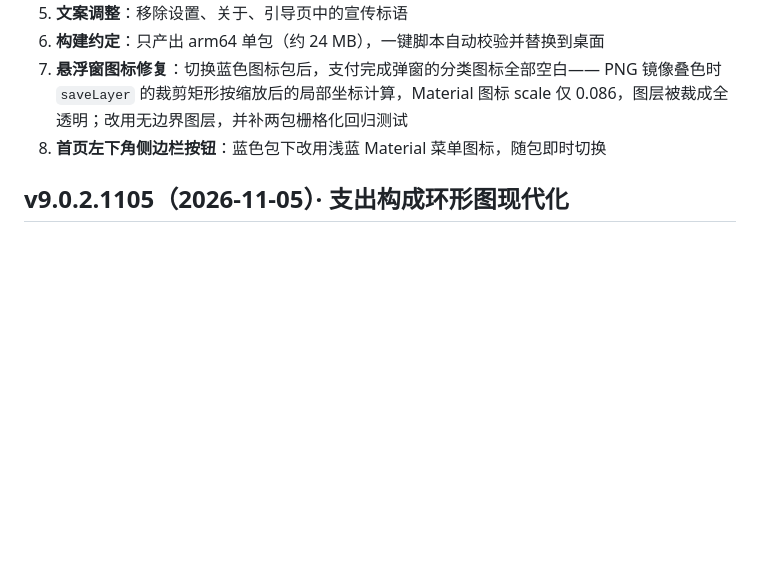
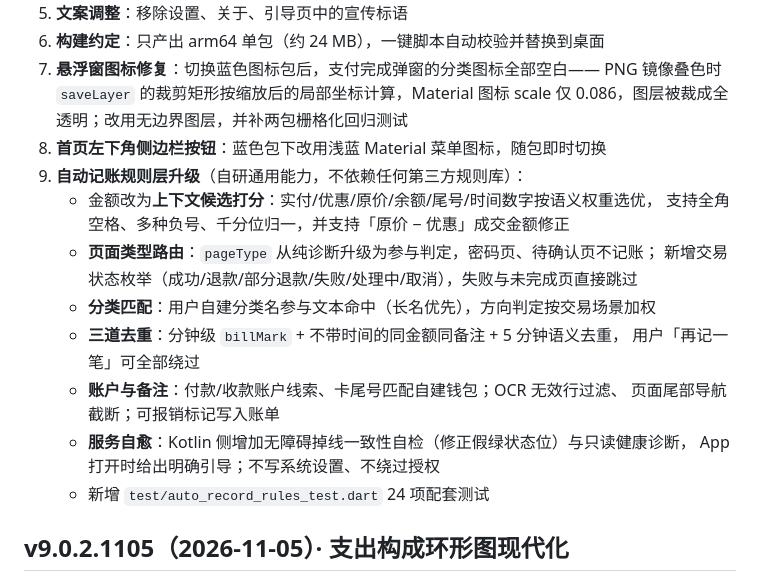
Before and after one commit to 18wake/18wake.github.io, a Markdown page: huijizhang-changelog.md, the part around the change. Rendered like a GitHub page; blank space fills up the shorter version.

Commit message:
chore: 同步规则层升级记录

```diff
--- a/huijizhang-changelog.md
+++ b/huijizhang-changelog.md
@@ -15,6 +15,19 @@
    PNG 镜像叠色时 `saveLayer` 的裁剪矩形按缩放后的局部坐标计算，Material 图标
    scale 仅 0.086，图层被裁成全透明；改用无边界图层，并补两包栅格化回归测试
 8. **首页左下角侧边栏按钮**：蓝色包下改用浅蓝 Material 菜单图标，随包即时切换
+9. **自动记账规则层升级**（自研通用能力，不依赖任何第三方规则库）：
+   - 金额改为**上下文候选打分**：实付/优惠/原价/余额/尾号/时间数字按语义权重选优，
+     支持全角空格、多种负号、千分位归一，并支持「原价 − 优惠」成交金额修正
+   - **页面类型路由**：`pageType` 从纯诊断升级为参与判定，密码页、待确认页不记账；
+     新增交易状态枚举（成功/退款/部分退款/失败/处理中/取消），失败与未完成页直接跳过
+   - **分类匹配**：用户自建分类名参与文本命中（长名优先），方向判定按交易场景加权
+   - **三道去重**：分钟级 `billMark` + 不带时间的同金额同备注 + 5 分钟语义去重，
+     用户「再记一笔」可全部绕过
+   - **账户与备注**：付款/收款账户线索、卡尾号匹配自建钱包；OCR 无效行过滤、
+     页面尾部导航截断；可报销标记写入账单
+   - **服务自愈**：Kotlin 侧增加无障碍掉线一致性自检（修正假绿状态位）与只读健康诊断，
+     App 打开时给出明确引导；不写系统设置、不绕过授权
+   - 新增 `test/auto_record_rules_test.dart` 24 项配套测试
 
 ## v9.0.2.1105（2026-11-05）· 支出构成环形图现代化
 
```
